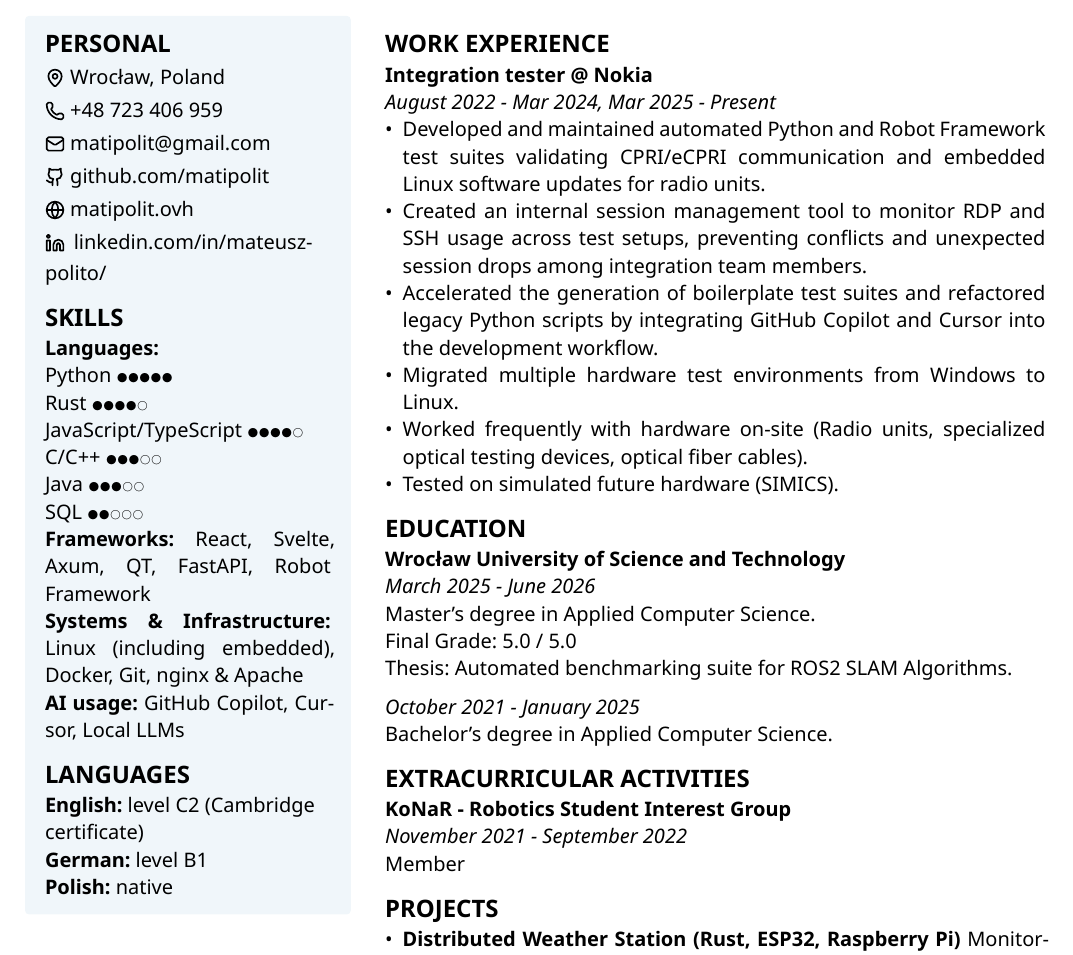
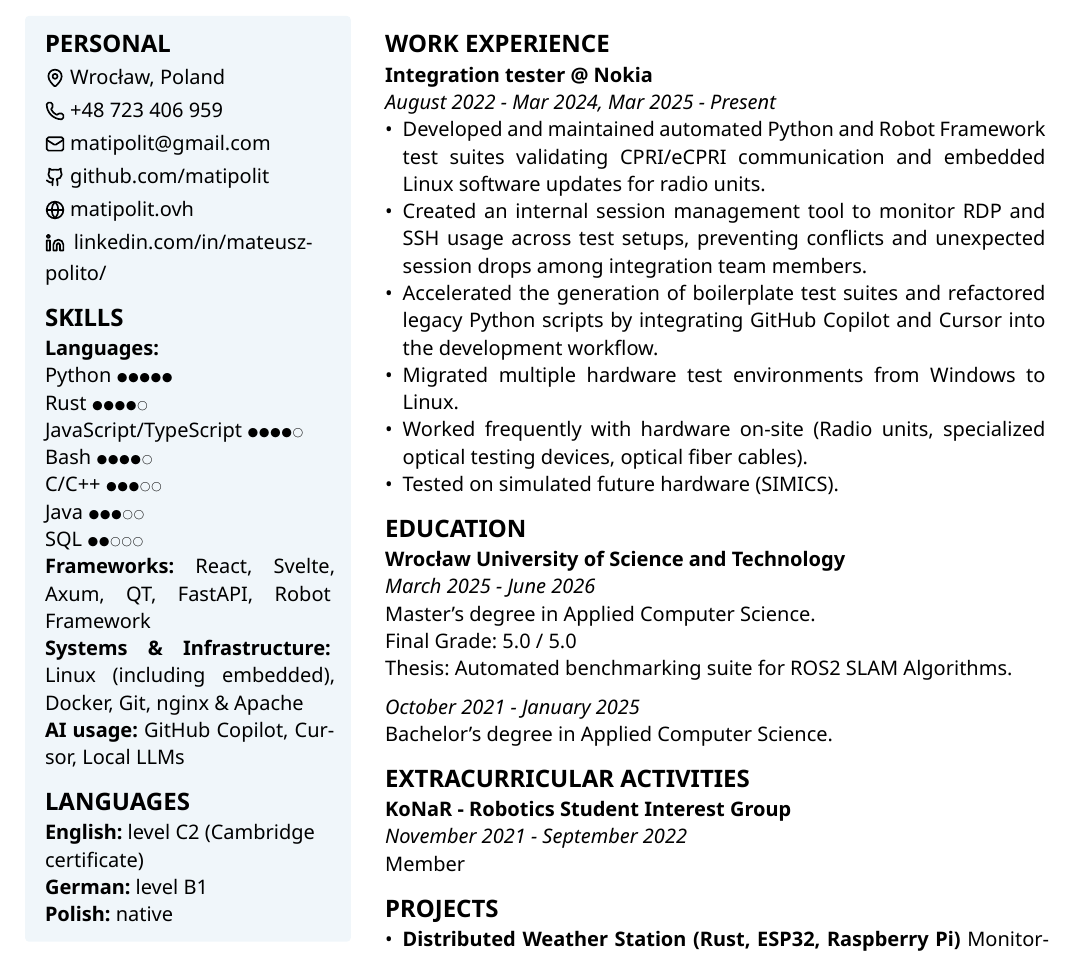
Before and after one commit to Matipolit/CV, a Typst document (cv.typ): part of the page, cut so that both start at the same text. The pictures show the PDF file cv.pdf that the author committed with the source.

Commit message:
add bash

```diff
--- a/cv.typ
+++ b/cv.typ
@@ -47,6 +47,7 @@ Software Engineer with 3 years of commercial experience in test automation and e
         Python ●●●●● \
         Rust ●●●●○ \
         JavaScript/TypeScript ●●●●○ \
+        Bash ●●●●○ \
         C/C++ ●●●○○ \
         Java ●●●○○ \
         SQL ●●○○○ \
```
Also changed, not shown: cv.pdf.
